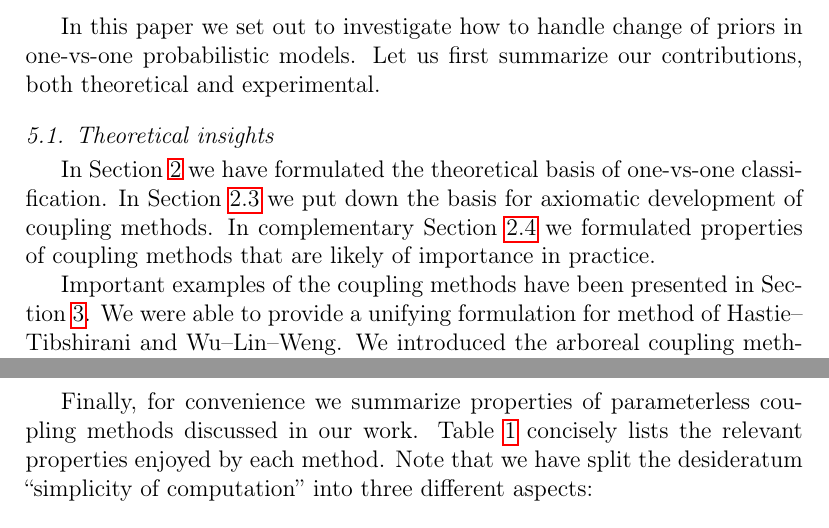
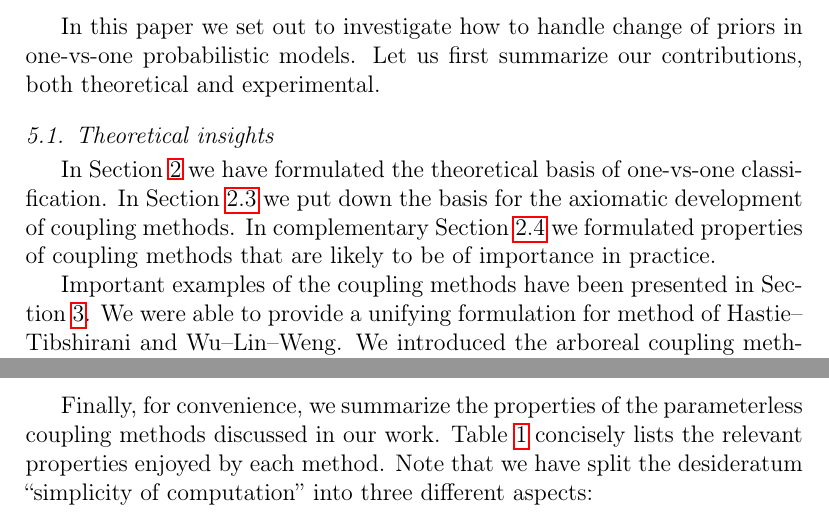
Before and after one commit to ondrej-such/snh1, a LaTeX paper (els.tex, which reads discussion.tex): two parts of pages 21 and 23 of 29, joined at a grey line, cut so that both start at the same text. Compiled offline with pdfLaTeX.

Commit message:
Claude and Gemini

```diff
--- a/discussion.tex
+++ b/discussion.tex
@@ -1,10 +1,16 @@
 \section{Discussion}
 
-In this paper we set out to investigate how to handle change of priors in one-vs-one probabilistic models. Let us first summarize our contributions, both theoretical and experimental.
+In this paper we set out to investigate how to handle change of priors in one-vs-one
+probabilistic models. Let us first summarize our contributions,
+both theoretical and experimental.
 
 \subsection{Theoretical insights}
 
-In Section \ref{sec:theory} we have formulated the theoretical basis of one-vs-one classification. In Section \ref{sec:des:exact} we put down the basis for axiomatic development of coupling methods. In complementary Section \ref{sec:des:inexact} we formulated properties of coupling methods that are likely of importance in practice.
+In Section \ref{sec:theory} we have formulated the theoretical basis of
+one-vs-one classification. In Section \ref{sec:des:exact} we put down the basis
+for the axiomatic development of coupling methods.
+In complementary Section \ref{sec:des:inexact} we formulated properties
+of coupling methods that are likely to be of importance in practice.
 
 Important examples of the coupling methods have been presented in Section \ref{sec:coupling}. We were able to provide a unifying formulation for method of Hastie--Tibshirani and Wu--Lin--Weng. We introduced the arboreal coupling methods, which are an important example of methods without parameters, albeit noncanonical. We recast the previously known normal coupling method in a new way. Although this is a canonical example of Bayes covariant coupling methods,  it is lacking in practical performance, as  we uncovered in the experimental section. This creates impetus to study more general Bayes covariant methods. The  ensembling approach we proposed in Section \ref{sec:bc2} allows one to build parametric families of Bayes covariant methods.
 
@@ -31,7 +43,7 @@ Let us now turn to recommendation to practitioners on how to handle a change of
 \end{itemize}
 %\subsection{Properties of coupling methods}
 
-Finally,  for convenience we  summarize properties of parameterless coupling methods discussed in our work.  Table \ref{tab:summaryCoupling} concisely lists the relevant properties enjoyed by each method. Note that we have split the desideratum ``simplicity of computation'' into three different aspects:
+Finally, for convenience, we summarize the properties of the parameterless coupling methods discussed in our work.  Table \ref{tab:summaryCoupling} concisely lists the relevant properties enjoyed by each method. Note that we have split the desideratum ``simplicity of computation'' into three different aspects:
 \begin{itemize}
 	\item whether a coupling method amounts to a linear system of equations,
 	\item if the coupling method amounts to a linear system of equations, whether the equations are of a special form (e.g., a Markov matrix) that facilitates their solution,
```
Also changed, not shown: discussion.tex (21 more changed lines).
